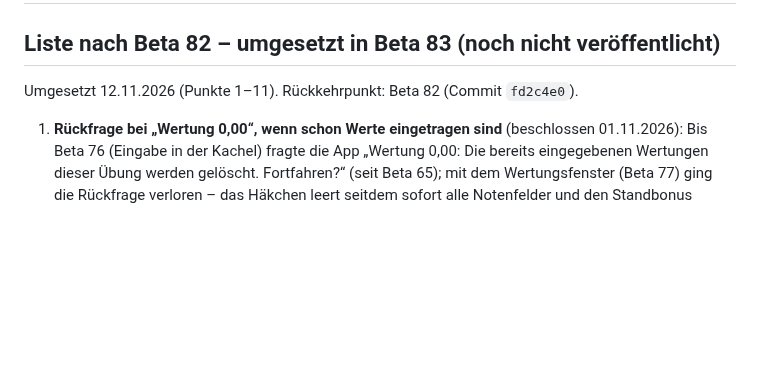
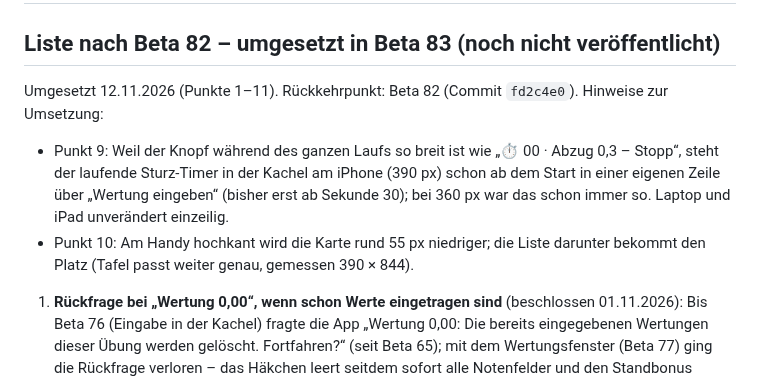
Before and after one commit to jbrr9z9cbt-alt/Test, a Markdown page: docs/OFFENE-PUNKTE.md, the part around the change. Rendered like a GitHub page; blank space fills up the shorter version.

Commit message:
Beta 83: Hinweise zur Umsetzung in der Liste
Co-Authored-By: Claude Opus 5.5 <noreply@anthropic.com>
Claude-Session: https://claude.ai/code/session_01PqEDuMM9x4YCHKHQYf2GDd

```diff
--- a/docs/OFFENE-PUNKTE.md
+++ b/docs/OFFENE-PUNKTE.md
@@ -3,6 +3,12 @@
 ## Liste nach Beta 82 – umgesetzt in Beta 83 (noch nicht veröffentlicht)
 
 Umgesetzt 12.11.2026 (Punkte 1–11). Rückkehrpunkt: Beta 82 (Commit `fd2c4e0`).
+Hinweise zur Umsetzung:
+- Punkt 9: Weil der Knopf während des ganzen Laufs so breit ist wie „⏱ 00 · Abzug 0,3 – Stopp“, steht der laufende
+  Sturz-Timer in der Kachel am iPhone (390 px) schon ab dem Start in einer eigenen Zeile über „Wertung eingeben“ (bisher
+  erst ab Sekunde 30); bei 360 px war das schon immer so. Laptop und iPad unverändert einzeilig.
+- Punkt 10: Am Handy hochkant wird die Karte rund 55 px niedriger; die Liste darunter bekommt den Platz (Tafel passt
+  weiter genau, gemessen 390 × 844).
 
 1. **Rückfrage bei „Wertung 0,00“, wenn schon Werte eingetragen sind** (beschlossen 01.11.2026): Bis Beta 76 (Eingabe in
    der Kachel) fragte die App „Wertung 0,00: Die bereits eingegebenen Wertungen dieser Übung werden gelöscht. Fortfahren?“
```
